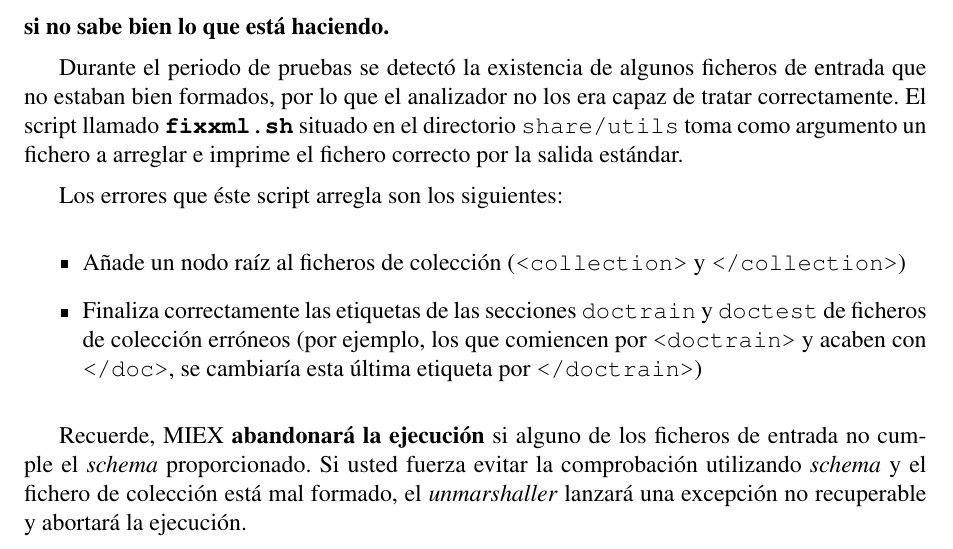
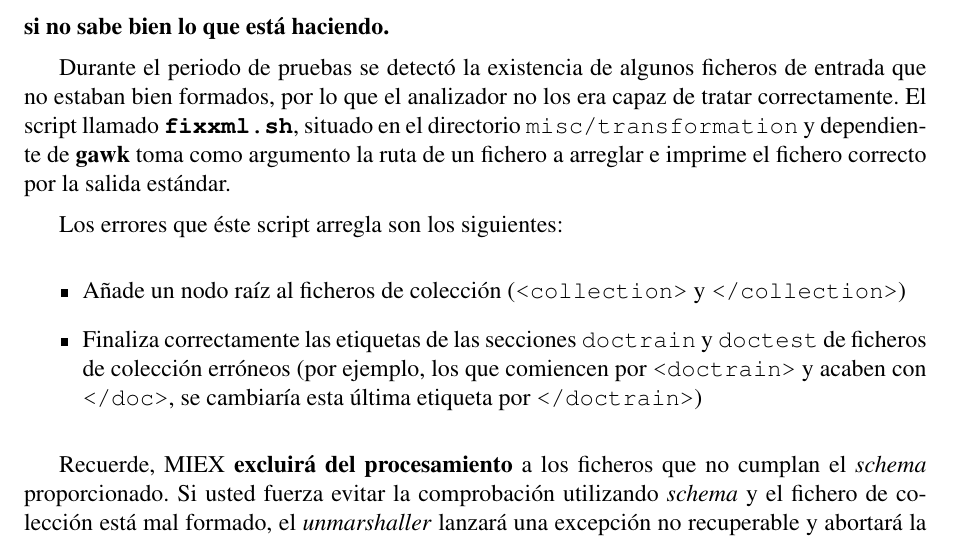
Before and after one commit to nbarrientos/miex, a LaTeX book (doc/pfc/miex.tex, which reads doc/pfc/metodologia/otras-utilidades.tex): part of page 37 of 61, cut so that both start at the same text. Compiled offline with pdfLaTeX; the source files are stored in an older character set and shown here as Unicode.

Commit message:
[doc]
git-svn-id: https://miex.svn.sourceforge.net/svnroot/miex/trunk@197 a2f631d4-a627-0410-a9f9-a0524f6e3c5b

```diff
--- a/doc/pfc/metodologia/otras-utilidades.tex
+++ b/doc/pfc/metodologia/otras-utilidades.tex
@@ -8,9 +8,10 @@ necesarios. \textbf{No los utilice si no sabe bien lo que está haciendo.}
 
 Durante el periodo de pruebas se detectó la existencia de algunos ficheros de
 entrada que no estaban bien formados, por lo que el analizador no los era capaz
-de tratar correctamente. El script llamado \textbf{\texttt{fixxml.sh}} situado
-en el directorio \texttt{share/utils} toma como argumento un fichero a arreglar
-e imprime el fichero correcto por la salida estándar.
+de tratar correctamente. El script llamado \textbf{\texttt{fixxml.sh}}, situado
+en el directorio \texttt{misc/transformation} y dependiente de \textbf{gawk}
+toma como argumento la ruta de un fichero a arreglar e imprime el fichero
+correcto por la salida estándar.
 
 Los errores que éste script arregla son los siguientes:
 
@@ -24,8 +25,8 @@ Los errores que éste script arregla son los siguientes:
 \texttt{</doc>}, se cambiaría esta última etiqueta por \texttt{</doctrain>})
 \end{itemize}
 
-Recuerde, MIEX \textbf{abandonará la ejecución} si alguno de los ficheros de
-entrada no cumple el \textit{schema} proporcionado. Si usted fuerza evitar la
+Recuerde, MIEX \textbf{excluirá del procesamiento} a los ficheros que no cumplan
+el \textit{schema} proporcionado. Si usted fuerza evitar la
 comprobación utilizando \textit{schema} y el fichero de colección está mal
 formado, el \textit{unmarshaller} lanzará una excepción no recuperable y
 abortará la ejecución.
```
